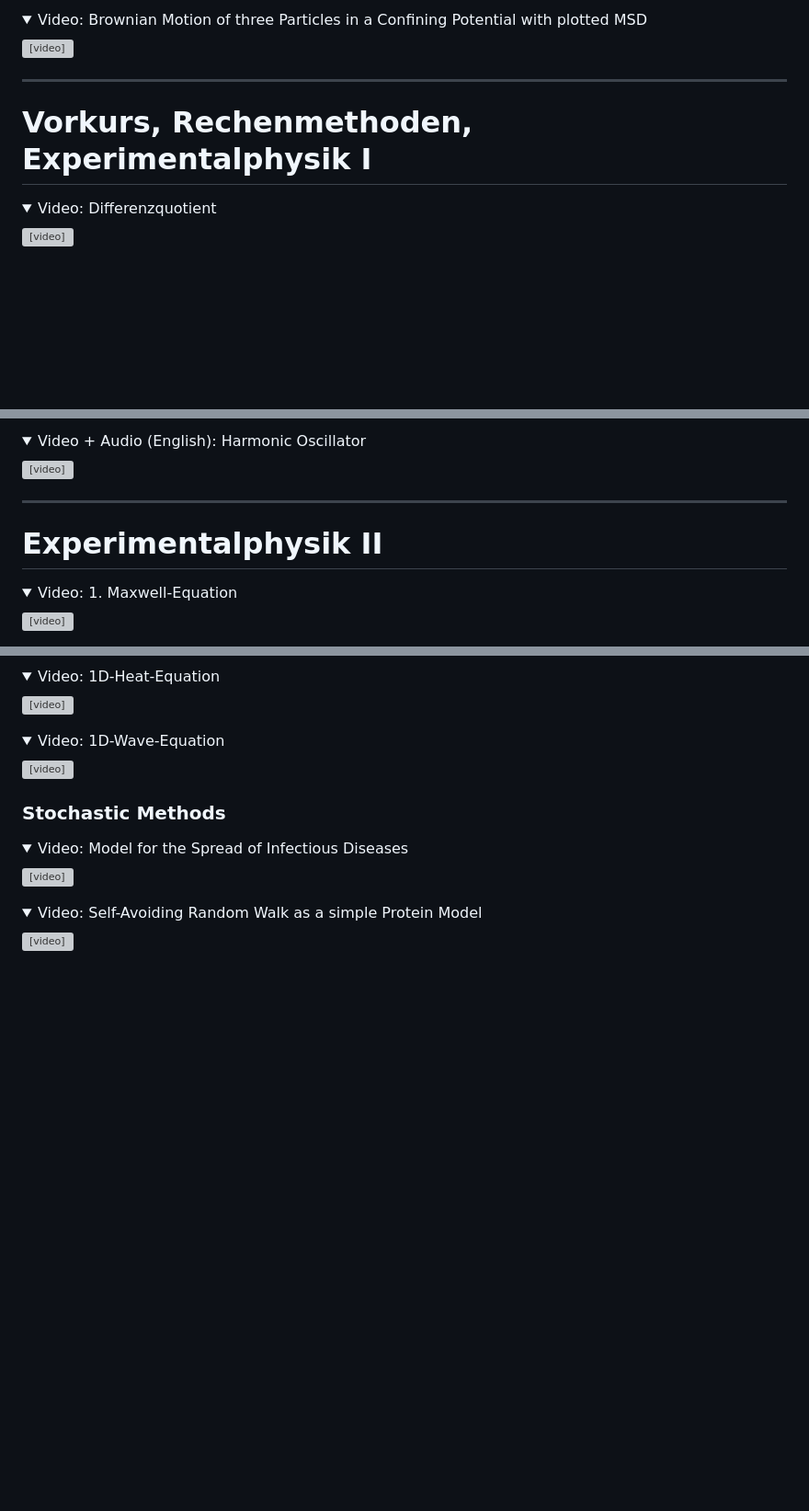
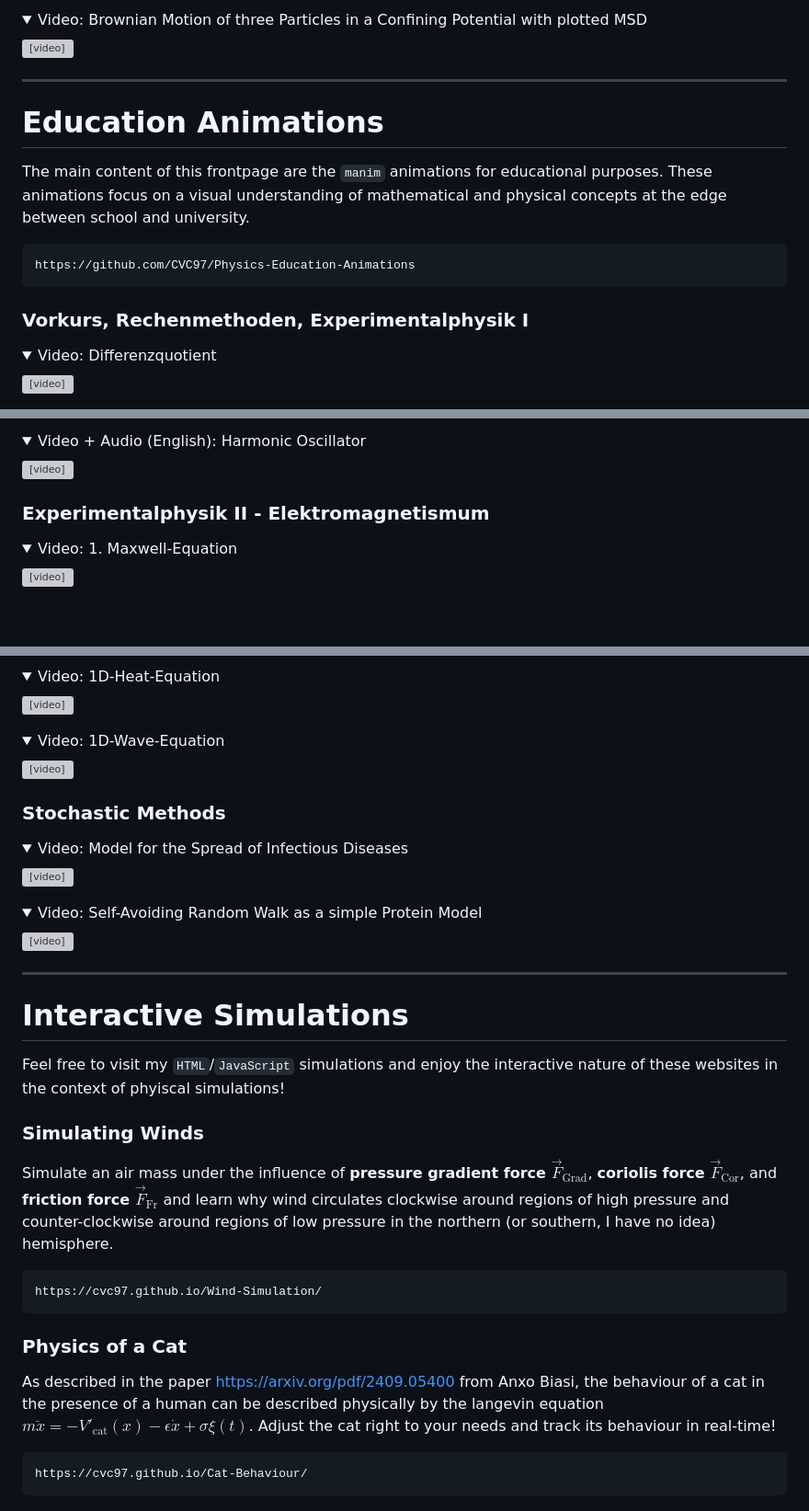
Before and after one commit to CVC97/Physics-Education-Animations, a Markdown page: index.md, 3 parts joined by grey strips. Shown: that part at 92% size. GitHub-like rendering; folded sections open; blank space fills up the shorter version; grey boxes are pictures that could not be loaded.

Commit message:
Reorganized frontpage.

```diff
--- a/index.md
+++ b/index.md
@@ -65,25 +64,14 @@ Frontpage einiger Animationen des [Repositories](https://github.com/CVC97/Physic
 
 ---
 
+# Education Animations
 
-<!-- # Vorkurs "Mathematische Methoden der Physik" -->
+The main content of this frontpage are the ``manim`` animations for educational purposes. These animations focus on a visual understanding of mathematical and physical concepts at the edge between school and university.
+~~~
+https://github.com/CVC97/Physics-Education-Animations
+~~~
 
-<!-- Animationen zum Vorkurs "Mathematische Methoden der Physik" 2023. Zeit- und Themenplan mit jeweiliger Animation.
-
-| Tag | Thema | Animation(en) |
-| -------- | -------: | -------: |
-| Dienstag, 03.10. | Größen, Funktionen einer Veränderlicher | Einleitungsaimation (?)
-| Mittwoch, 04.10. | Polynome |
-| Donnerstag, 05.10. | Differentialrechnung, Potenzreihen | Differenzquotient, Taylor-Entwicklung
-| Freitag, 06.10. | Integralrechnung, Techniken | Riemannsumme
-| -------- | ------- | ------- |
-| Montag, 09.10. | Vektorrechnung, Funktionen mehrerer Veränderlicher | Partielle Ableitungen
-| Dienstag, 10.10. | Koordinatensysteme | (Trajektorie), Polarkoordinaten, Parametrisierung
-| Mittwoch, 11.10. | Differentialoperatoren, Wegintegrale | Linienintegral
-| Donenerstag, 12.10. | Oberflächen- Volumenintegrale / komplexe Zahlen | (Trägheitsmoment), Euler-Identität
-| Freitag, 13.10. | Gewöhnliche DGL | DEQ: Harmonic Oscillator -->
-
-# Vorkurs, Rechenmethoden, Experimentalphysik I
+### Vorkurs, Rechenmethoden, Experimentalphysik I
 
 <details>
   <summary>Video: Differenzquotient </summary>
@@ -179,9 +167,7 @@ Frontpage einiger Animationen des [Repositories](https://github.com/CVC97/Physic
 </details>
 
 
----
-
-# Experimentalphysik II
+### Experimentalphysik II - Elektromagnetismum
 
 <details>
   <summary>Video: 1. Maxwell-Equation</summary>
@@ -291,6 +274,7 @@ Frontpage einiger Animationen des [Repositories](https://github.com/CVC97/Physic
 		<video controls width="90%" src="index_media/tsunami_scene.mp4" loop="true"></video>
 	</div>
 </details>
+
 
 ### Stochastic Methods
 
@@ -309,3 +293,25 @@ Frontpage einiger Animationen des [Repositories](https://github.com/CVC97/Physic
 </details>
 
 <!-- <div>Logo erstellt mit <a href="https://www.designevo.com/de/" title="Kostenloser Online-Logo-Editor">DesignEvo</a></div> -->
+
+---
+
+# Interactive Simulations
+
+Feel free to visit my ``HTML``/``JavaScript`` simulations and enjoy the interactive nature of these websites in the context of phyiscal simulations!
+
+### Simulating Winds
+
+Simulate an air mass under the influence of **pressure gradient force $\vec{F}_\mathrm{Grad}$**, **coriolis force $\vec{F}_\mathrm{Cor}$**, and **friction force $\vec{F}_\mathrm{Fr}$** and learn
+why wind circulates clockwise around regions of high pressure and counter-clockwise around regions of low pressure in the northern (or southern, I have no idea) hemisphere.
+~~~
+https://cvc97.github.io/Wind-Simulation/
+~~~
+
+### Physics of a Cat
+
+As described in the paper https://arxiv.org/pdf/2409.05400 from Anxo Biasi, the behaviour of a cat in the presence of a human can be described physically by the
+langevin equation $m\ddot{x}=-V'_\mathrm{cat}(x)-\epsilon\dot{x}+\sigma\xi(t)$. Adjust the cat right to your needs and track its behaviour in real-time!
+~~~
+https://cvc97.github.io/Cat-Behaviour/
+~~~
```
Also changed, not shown: other parts of index.md (+10 -14 lines).
